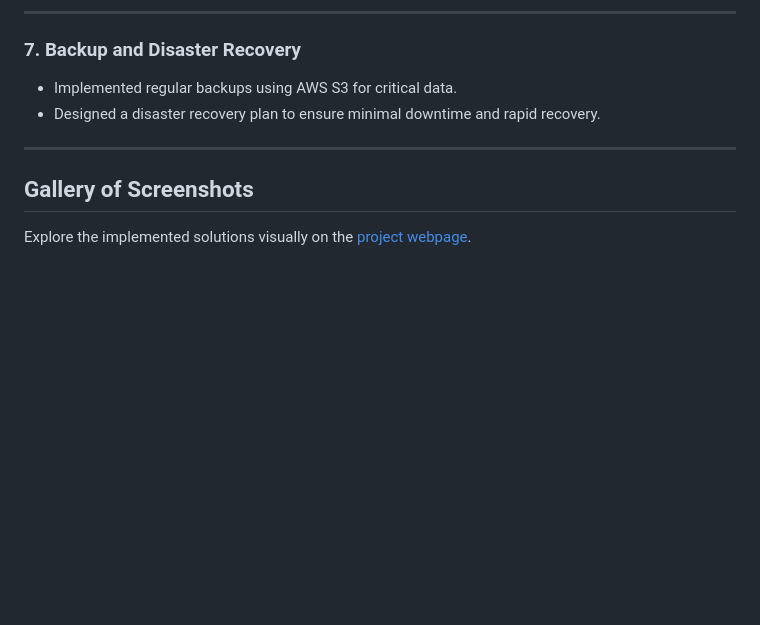
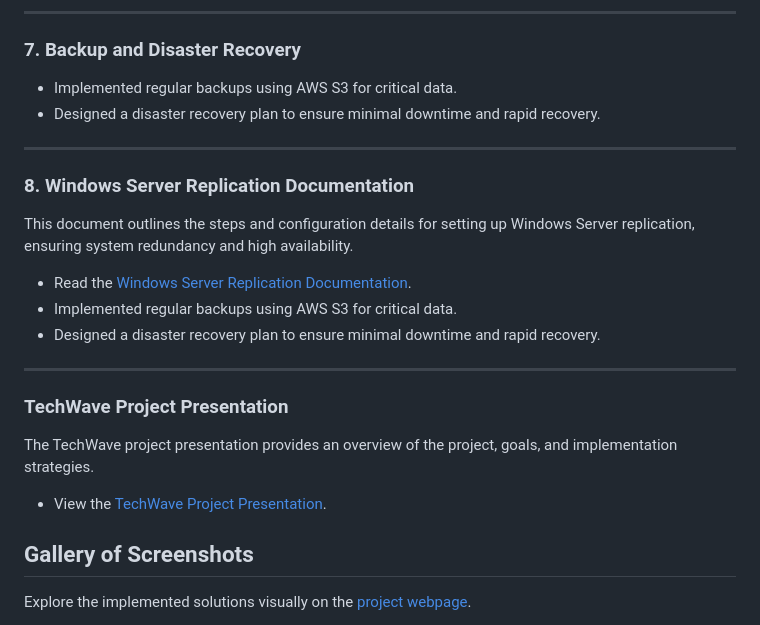
Before and after one commit to EsraaSolimanMubarak/DEPI-Graduation-Project, a Markdown page: README.md, the part around the change. Drawn GitHub-style; blank space fills up the shorter version.

```diff
--- a/README.md
+++ b/README.md
@@ -78,6 +78,19 @@ Refer to the [Slack Unified Communication Channel Documentation](https://docs.go
 
 ---
 
+### **8. Windows Server Replication Documentation**
+This document outlines the steps and configuration details for setting up Windows Server replication, ensuring system redundancy and high availability.
+- Read the [Windows Server Replication Documentation](https://docs.google.com/document/d/1aswsIP--DkiF2pVkFNr0gfML9IdEyQe5YHPp0i_kzJE/edit?usp=sharing).
+- Implemented regular backups using AWS S3 for critical data.
+- Designed a disaster recovery plan to ensure minimal downtime and rapid recovery.
+
+---
+
+### **TechWave Project Presentation**
+The TechWave project presentation provides an overview of the project, goals, and implementation strategies.
+- View the [TechWave Project Presentation](https://www.canva.com/design/DAGRTNefwwc/Y9tNnkBsNLRbqqqhjiJyOw/edit?utm_content=DAGRTNefwwc&utm_campaign=designshare&utm_medium=link2&utm_source=sharebutton).
+
+
 ## **Gallery of Screenshots**
 Explore the implemented solutions visually on the [project webpage](#).
 
```
